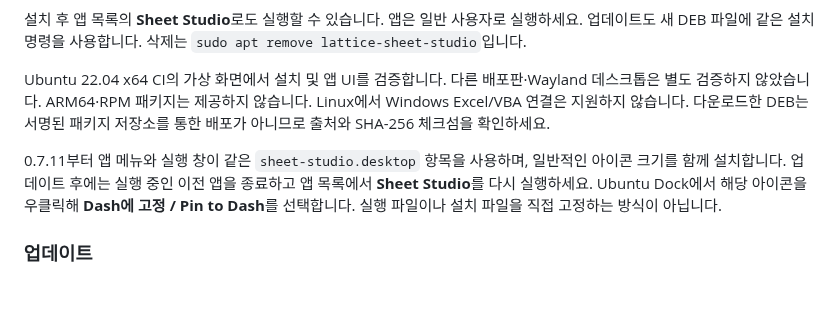
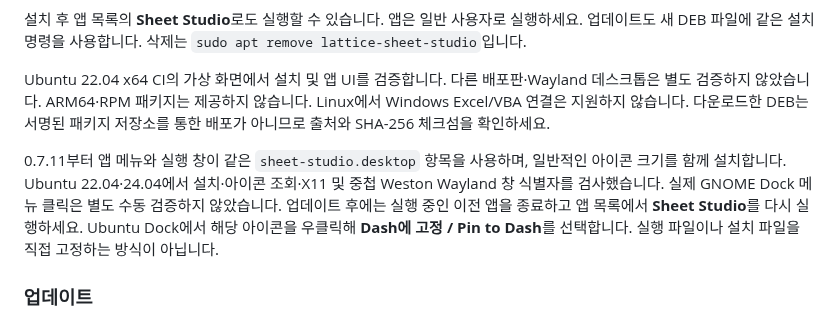
Before and after one commit to beaur8-prog/sheet-studio, a Markdown page: docs/USER-GUIDE.md, the part around the change. Rendered like a GitHub page; blank space fills up the shorter version.

Commit message:
Record Ubuntu X11 and Wayland launcher checks and cell entry regressions

```diff
--- a/docs/USER-GUIDE.md
+++ b/docs/USER-GUIDE.md
@@ -67,7 +67,7 @@ sheet-studio
 
 Ubuntu 22.04 x64 CI의 가상 화면에서 설치 및 앱 UI를 검증합니다. 다른 배포판·Wayland 데스크톱은 별도 검증하지 않았습니다. ARM64·RPM 패키지는 제공하지 않습니다. Linux에서 Windows Excel/VBA 연결은 지원하지 않습니다. 다운로드한 DEB는 서명된 패키지 저장소를 통한 배포가 아니므로 출처와 SHA-256 체크섬을 확인하세요.
 
-0.7.11부터 앱 메뉴와 실행 창이 같은 `sheet-studio.desktop` 항목을 사용하며, 일반적인 아이콘 크기를 함께 설치합니다. 업데이트 후에는 실행 중인 이전 앱을 종료하고 앱 목록에서 **Sheet Studio**를 다시 실행하세요. Ubuntu Dock에서 해당 아이콘을 우클릭해 **Dash에 고정 / Pin to Dash**를 선택합니다. 실행 파일이나 설치 파일을 직접 고정하는 방식이 아닙니다.
+0.7.11부터 앱 메뉴와 실행 창이 같은 `sheet-studio.desktop` 항목을 사용하며, 일반적인 아이콘 크기를 함께 설치합니다. Ubuntu 22.04·24.04에서 설치·아이콘 조회·X11 및 중첩 Weston Wayland 창 식별자를 검사했습니다. 실제 GNOME Dock 메뉴 클릭은 별도 수동 검증하지 않았습니다. 업데이트 후에는 실행 중인 이전 앱을 종료하고 앱 목록에서 **Sheet Studio**를 다시 실행하세요. Ubuntu Dock에서 해당 아이콘을 우클릭해 **Dash에 고정 / Pin to Dash**를 선택합니다. 실행 파일이나 설치 파일을 직접 고정하는 방식이 아닙니다.
 
 ### 업데이트
 
```
Also changed, not shown: VALIDATION.md (+10 -0 lines).
